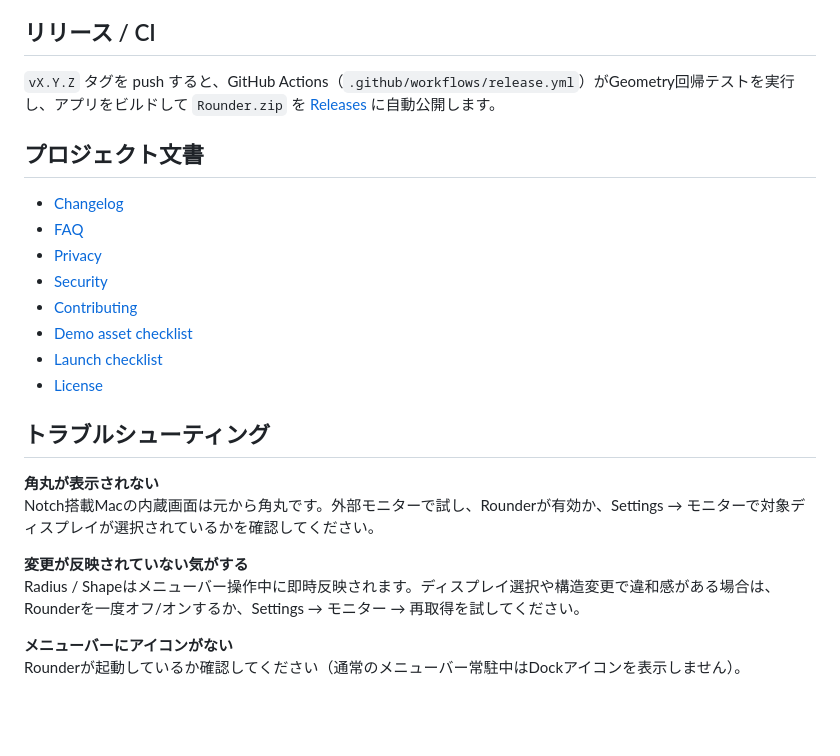
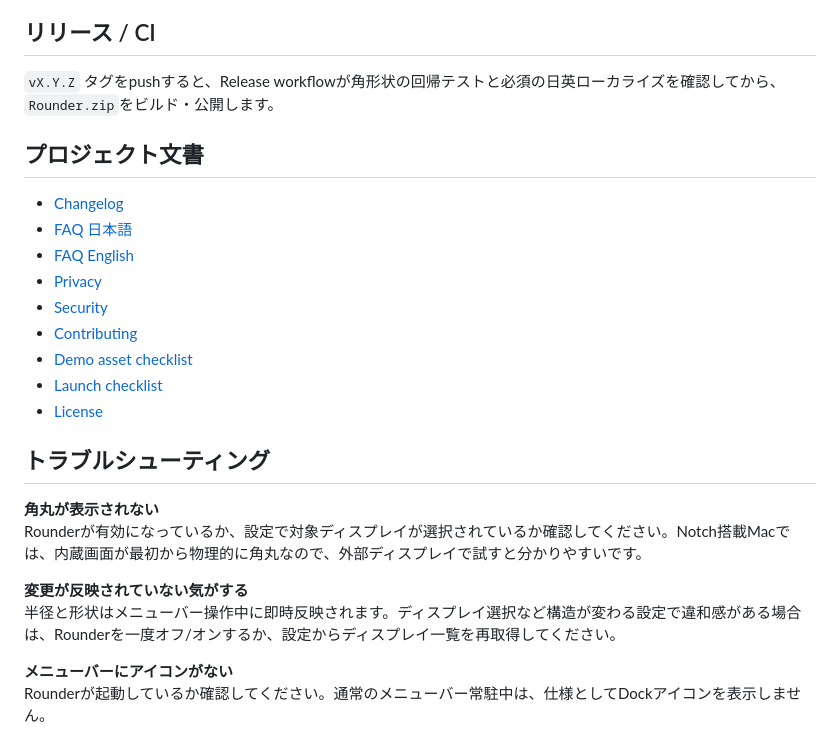
Before and after one commit to nisesimadao/Rounder, a Markdown page: README_jp.md, the part around one of its changes. GitHub-like rendering; blank space fills up the shorter version.

```diff
--- a/README_jp.md
+++ b/README_jp.md
@@ -131,11 +106,12 @@ xcodebuild -project Rounder.xcodeproj -scheme Rounder -configuration Release bui
 ## リリース / CI
 
-`vX.Y.Z` タグを push すると、GitHub Actions（`.github/workflows/release.yml`）がGeometry回帰テストを実行し、アプリをビルドして `Rounder.zip` を [Releases](https://github.com/nisesimadao/Rounder/releases) に自動公開します。
+`vX.Y.Z` タグをpushすると、Release workflowが角形状の回帰テストと必須の日英ローカライズを確認してから、`Rounder.zip`をビルド・公開します。
 
 ## プロジェクト文書
 
 - [Changelog](./docs/CHANGELOG.md)
-- [FAQ](./docs/FAQ.md)
+- [FAQ 日本語](./docs/FAQ.ja.md)
+- [FAQ English](./docs/FAQ.md)
 - [Privacy](./docs/PRIVACY.md)
 - [Security](./docs/SECURITY.md)
 - [Contributing](./docs/CONTRIBUTING.md)
@@ -146,10 +122,10 @@ xcodebuild -project Rounder.xcodeproj -scheme Rounder -configuration Release bui
 ## トラブルシューティング
 
 **角丸が表示されない**
-Notch搭載Macの内蔵画面は元から角丸です。外部モニターで試し、Rounderが有効か、Settings → モニターで対象ディスプレイが選択されているかを確認してください。
+Rounderが有効になっているか、設定で対象ディスプレイが選択されているか確認してください。Notch搭載Macでは、内蔵画面が最初から物理的に角丸なので、外部ディスプレイで試すと分かりやすいです。
 
 **変更が反映されていない気がする**
-Radius / Shapeはメニューバー操作中に即時反映されます。ディスプレイ選択や構造変更で違和感がある場合は、Rounderを一度オフ/オンするか、Settings → モニター → 再取得を試してください。
+半径と形状はメニューバー操作中に即時反映されます。ディスプレイ選択など構造が変わる設定で違和感がある場合は、Rounderを一度オフ/オンするか、設定からディスプレイ一覧を再取得してください。
 
 **メニューバーにアイコンがない**
-Rounderが起動しているか確認してください（通常のメニューバー常駐中はDockアイコンを表示しません）。
+Rounderが起動しているか確認してください。通常のメニューバー常駐中は、仕様としてDockアイコンを表示しません。
```
Also changed, not shown: other parts of README_jp.md (+66 -91 lines).
